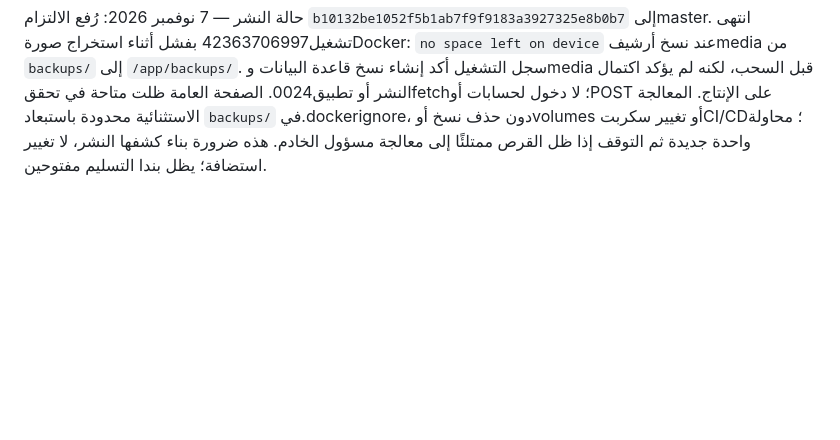
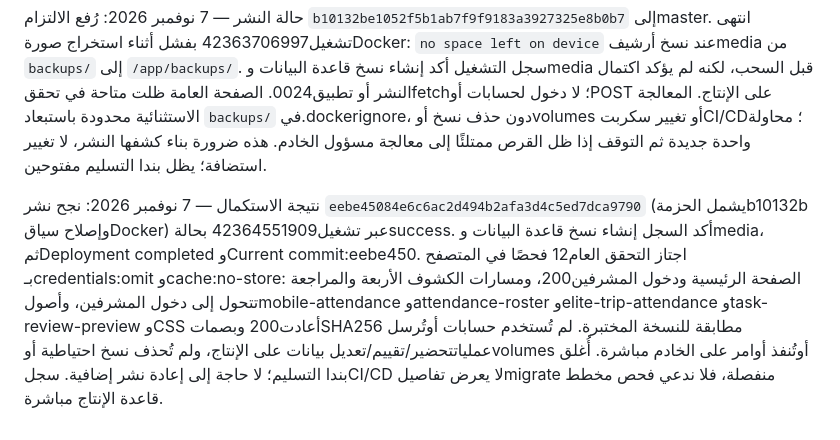
Before and after one commit to DevMohammad-SA/Ufuq, a Markdown page: TODO.md, the part around one of its changes. GitHub-like rendering; blank space fills up the shorter version.

```diff
--- a/TODO.md
+++ b/TODO.md
@@ -63,3 +63,5 @@
 الدليل قبل الرفع — 7 نوفمبر 2026: بعد إصلاح إعادة الرفع الأخير اجتازت الحزمة278 اختبارًا علىSQLite (تجاوز5 خاصة بأقفالPostgreSQL) و278 علىPostgreSQL16 المحلي دون فشل، ومنها اختباراتالهجرة والصلاحيات والفروق والحالة القديمة والنسخة المتقادمة وCSRF والتراجع الذري. اجتازت87 حالة متأثرة. أضيف اختبار إعادة رفع عادية يحفظ المنحة، واختبار نسخةform قديمة لا تمسaward_value/points_awarded، وثلاثة اختبارات تزامنPostgreSQL فعلية: نموذجان قديمان يمنحان فرقًا واحدًا، تعديل ينتظر رفع الطالب ثم يرفض القرار المتقادم، وتدقيق نقاط بمفتاح خارجي لمنفذ التعديل دون تعارض أقفال. أكدت مراجعة مستقلة إصلاح الرفع والحفظ الجزئي؛ ملاحظتها عن قفل المنفذ عولجت بـFOR NO KEY UPDATE وثبتت باختبار التزامن. نجحتDjango check وmakemigrations --check وcompileall وnode --check وgit diff --check؛0024 إضافة حقل وسجل فقط دون إعادة احتساب. يظل بندا التسليم مفتوحين حتى نتيجةCI/CD والتحقق العام قراءةً فقط.
 
 حالة النشر — 7 نوفمبر 2026: رُفع الالتزام `b10132be1052f5b1ab7f9f9183a3927325e8b0b7` إلىmaster. انتهى تشغيل42363706997 بفشل أثناء استخراج صورةDocker: `no space left on device` عند نسخ أرشيفmedia من `backups/` إلى `/app/backups/`. سجل التشغيل أكد إنشاء نسخ قاعدة البيانات وmedia قبل السحب، لكنه لم يؤكد اكتمال النشر أو تطبيق0024. الصفحة العامة ظلت متاحة في تحققfetch؛ لا دخول لحسابات أوPOST على الإنتاج. المعالجة الاستثنائية محدودة باستبعاد `backups/` في.dockerignore، دون حذف نسخ أوvolumes أو تغيير سكربتCI/CD؛ محاولة واحدة جديدة ثم التوقف إذا ظل القرص ممتلئًا إلى معالجة مسؤول الخادم. هذه ضرورة بناء كشفها النشر، لا تغيير استضافة؛ يظل بندا التسليم مفتوحين.
+
+نتيجة الاستكمال — 7 نوفمبر 2026: نجح نشر `eebe45084e6c6ac2d494b2afa3d4c5ed7dca9790` (يشمل الحزمةb10132b وإصلاح سياقDocker) عبر تشغيل42364551909 بحالةsuccess. أكد السجل إنشاء نسخ قاعدة البيانات وmedia، ثمDeployment completed وCurrent commit:eebe450. اجتاز التحقق العام12 فحصًا في المتصفح بـcredentials:omit وcache:no-store: الصفحة الرئيسية ودخول المشرفين200، ومسارات الكشوف الأربعة والمراجعة تتحول إلى دخول المشرفين، وأصولmobile-attendance وattendance-roster وelite-trip-attendance وtask-review-preview وCSS أعادت200 وبصماتSHA256 مطابقة للنسخة المختبرة. لم تُستخدم حسابات أوتُرسل عملياتتحضير/تقييم/تعديل بيانات على الإنتاج، ولم تُحذف نسخ احتياطية أوvolumes أوتُنفذ أوامر على الخادم مباشرة. أُغلق بندا التسليم؛ لا حاجة إلى إعادة نشر إضافية. سجلCI/CD لا يعرض تفاصيلmigrate منفصلة، فلا ندعي فحص مخطط قاعدة الإنتاج مباشرة.
```
Also changed, not shown: other parts of TODO.md (+2 -2 lines), docs/deployment.md (+7 -0 lines).
